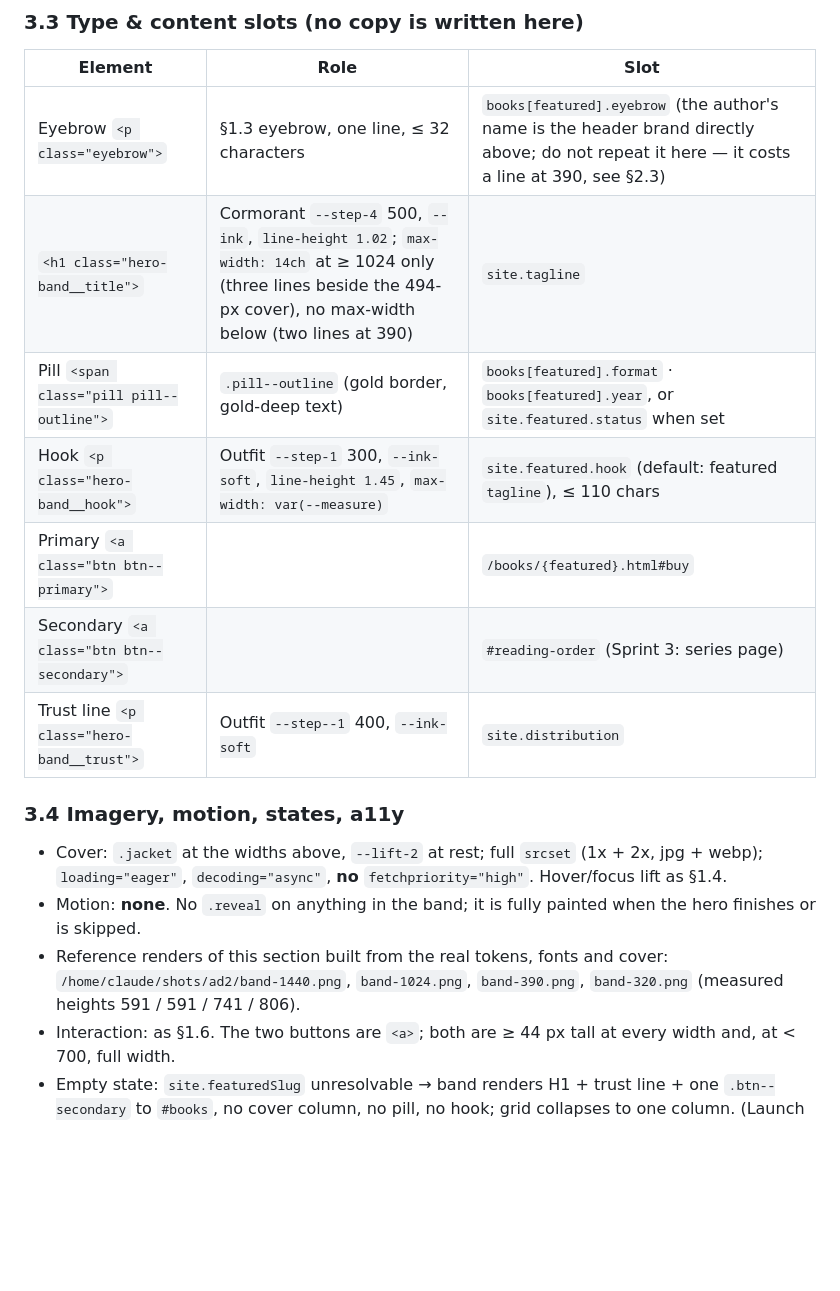
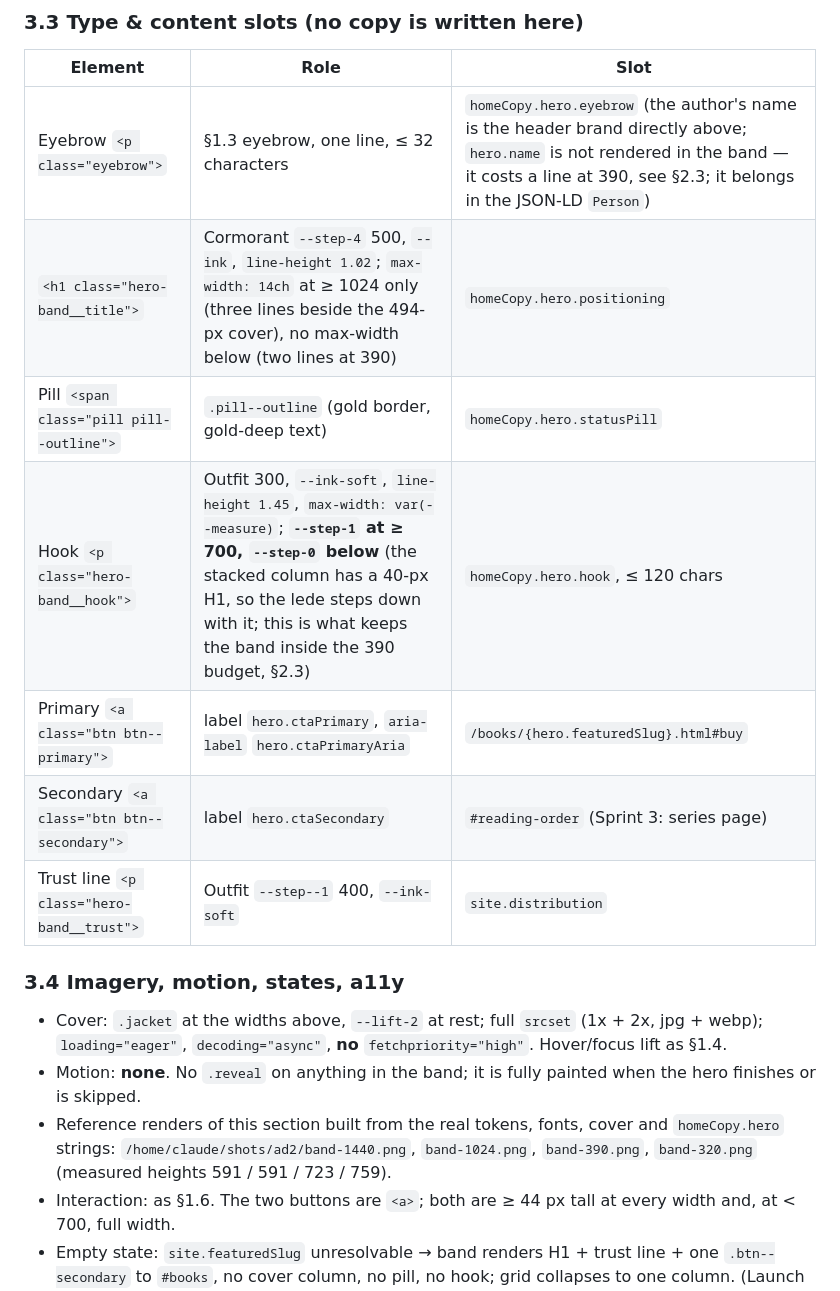
Before and after one commit to Alfredapp-hash/CT, a Markdown page: docs/HOME-SPEC.md, the part around one of its changes. GitHub-like rendering; blank space fills up the shorter version.

```diff
--- a/docs/HOME-SPEC.md
+++ b/docs/HOME-SPEC.md
@@ -307,19 +307,19 @@ Markup order (DOM = reading order = visual order at every width): eyebrow → H1
 
 | Element | Role | Slot |
 |---|---|---|
-| Eyebrow `<p class="eyebrow">` | §1.3 eyebrow, one line, ≤ 32 characters | `books[featured].eyebrow` (the author's name is the header brand directly above; do not repeat it here — it costs a line at 390, see §2.3) |
-| `<h1 class="hero-band__title">` | Cormorant `--step-4` 500, `--ink`, `line-height 1.02`; `max-width: 14ch` at ≥ 1024 only (three lines beside the 494-px cover), no max-width below (two lines at 390) | `site.tagline` |
-| Pill `<span class="pill pill--outline">` | `.pill--outline` (gold border, gold-deep text) | `books[featured].format` · `books[featured].year`, or `site.featured.status` when set |
-| Hook `<p class="hero-band__hook">` | Outfit `--step-1` 300, `--ink-soft`, `line-height 1.45`, `max-width: var(--measure)` | `site.featured.hook` (default: featured `tagline`), ≤ 110 chars |
-| Primary `<a class="btn btn--primary">` | | `/books/{featured}.html#buy` |
-| Secondary `<a class="btn btn--secondary">` | | `#reading-order` (Sprint 3: series page) |
+| Eyebrow `<p class="eyebrow">` | §1.3 eyebrow, one line, ≤ 32 characters | `homeCopy.hero.eyebrow` (the author's name is the header brand directly above; `hero.name` is not rendered in the band — it costs a line at 390, see §2.3; it belongs in the JSON-LD `Person`) |
+| `<h1 class="hero-band__title">` | Cormorant `--step-4` 500, `--ink`, `line-height 1.02`; `max-width: 14ch` at ≥ 1024 only (three lines beside the 494-px cover), no max-width below (two lines at 390) | `homeCopy.hero.positioning` |
+| Pill `<span class="pill pill--outline">` | `.pill--outline` (gold border, gold-deep text) | `homeCopy.hero.statusPill` |
+| Hook `<p class="hero-band__hook">` | Outfit 300, `--ink-soft`, `line-height 1.45`, `max-width: var(--measure)`; **`--step-1` at ≥ 700, `--step-0` below** (the stacked column has a 40-px H1, so the lede steps down with it; this is what keeps the band inside the 390 budget, §2.3) | `homeCopy.hero.hook`, ≤ 120 chars |
+| Primary `<a class="btn btn--primary">` | label `hero.ctaPrimary`, `aria-label` `hero.ctaPrimaryAria` | `/books/{hero.featuredSlug}.html#buy` |
+| Secondary `<a class="btn btn--secondary">` | label `hero.ctaSecondary` | `#reading-order` (Sprint 3: series page) |
 | Trust line `<p class="hero-band__trust">` | Outfit `--step--1` 400, `--ink-soft` | `site.distribution` |
 
 ### 3.4 Imagery, motion, states, a11y
 
 - Cover: `.jacket` at the widths above, `--lift-2` at rest; full `srcset` (1x + 2x, jpg + webp); `loading="eager"`, `decoding="async"`, **no** `fetchpriority="high"`. Hover/focus lift as §1.4.
 - Motion: **none**. No `.reveal` on anything in the band; it is fully painted when the hero finishes or is skipped.
-- Reference renders of this section built from the real tokens, fonts and cover: `/home/claude/shots/ad2/band-1440.png`, `band-1024.png`, `band-390.png`, `band-320.png` (measured heights 591 / 591 / 741 / 806).
+- Reference renders of this section built from the real tokens, fonts, cover and `homeCopy.hero` strings: `/home/claude/shots/ad2/band-1440.png`, `band-1024.png`, `band-390.png`, `band-320.png` (measured heights 591 / 591 / 723 / 759).
 - Interaction: as §1.6. The two buttons are `<a>`; both are ≥ 44 px tall at every width and, at < 700, full width.
 - Empty state: `site.featuredSlug` unresolvable → band renders H1 + trust line + one `.btn--secondary` to `#books`, no cover column, no pill, no hook; grid collapses to one column. (Launch data has a featured book, so this is a guard, not a design.)
 - A11y: `<main id="library">` is the page's only `main`; the band is `<section aria-labelledby="hero-band-title">`; the H1 is the page's only `<h1>` (the hero contains no heading elements — verified in `hero.njk`); the cover's `<a>` has the book title as accessible name via the image `alt`.
```
Also changed, not shown: other parts of docs/HOME-SPEC.md (+31 -32 lines).
